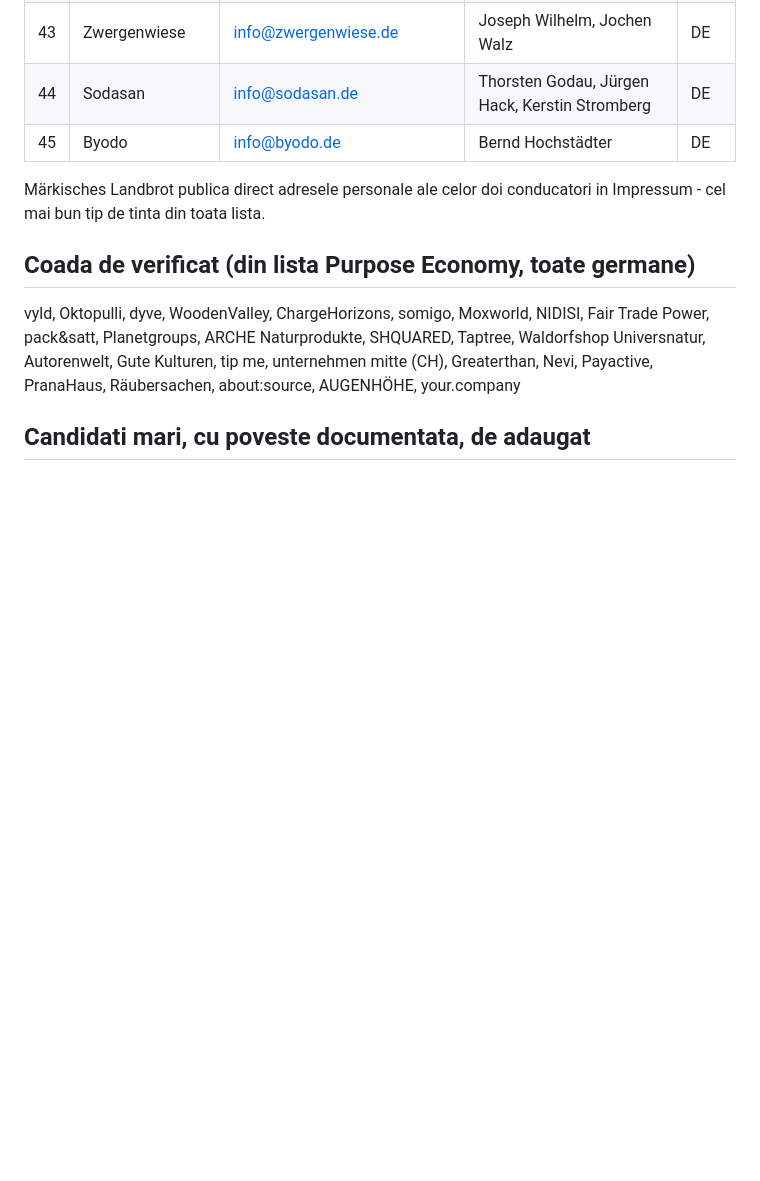
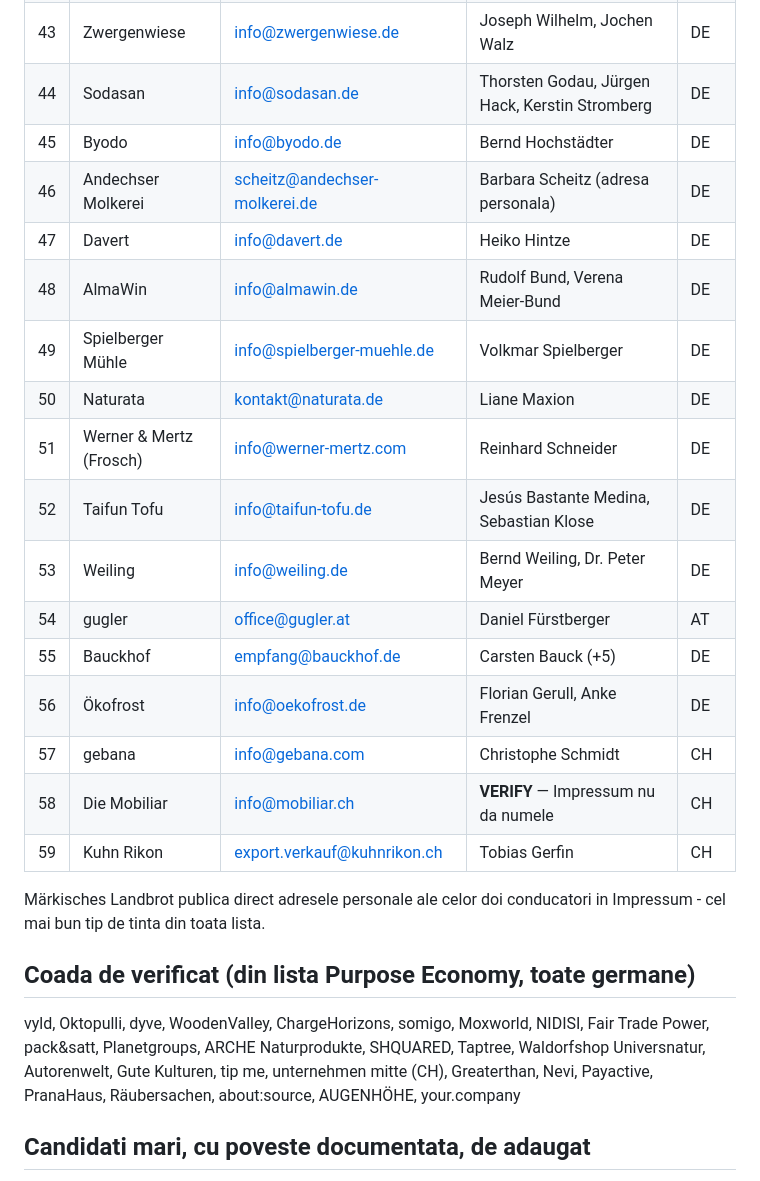
Before and after one commit to bogdanrotabo/rotabo, a Markdown page: scripts/outreach/USA-cercetare.md, the part around the change. GitHub-like rendering; blank space fills up the shorter version.

Commit message:
Fifty-nine, and two more personal addresses in the pile
Andechser Molkerei publishes scheitz@ -- Barbara Scheitz's own address, the
second one after Marktisches Landbrot to reach a person rather than a shared
inbox. Those two are worth sending before anything else in the list.

Best hooks in this batch: gebana buys straight from the farmers and pays them
a share of what the shelf price turns out to be; Werner & Mertz built Frosch
around Cradle-to-Cradle before the certification was worth anything
commercially; gugler was the first printer anywhere to be certified for it.

Die Mobiliar goes in with a VERIFY: it is a cooperative that pays its surplus
back to the people it insures, which is a good enough hook to keep, but its
Impressum names nobody and a letter that opens with the wrong name is worse
than no letter.

```diff
--- a/scripts/outreach/USA-cercetare.md
+++ b/scripts/outreach/USA-cercetare.md
@@ -139,6 +139,20 @@ numele conducatorului sunt publicate prin lege.
 | 43 | Zwergenwiese | info@zwergenwiese.de | Joseph Wilhelm, Jochen Walz | DE |
 | 44 | Sodasan | info@sodasan.de | Thorsten Godau, Jürgen Hack, Kerstin Stromberg | DE |
 | 45 | Byodo | info@byodo.de | Bernd Hochstädter | DE |
+| 46 | Andechser Molkerei | scheitz@andechser-molkerei.de | Barbara Scheitz (adresa personala) | DE |
+| 47 | Davert | info@davert.de | Heiko Hintze | DE |
+| 48 | AlmaWin | info@almawin.de | Rudolf Bund, Verena Meier-Bund | DE |
+| 49 | Spielberger Mühle | info@spielberger-muehle.de | Volkmar Spielberger | DE |
+| 50 | Naturata | kontakt@naturata.de | Liane Maxion | DE |
+| 51 | Werner & Mertz (Frosch) | info@werner-mertz.com | Reinhard Schneider | DE |
+| 52 | Taifun Tofu | info@taifun-tofu.de | Jesús Bastante Medina, Sebastian Klose | DE |
+| 53 | Weiling | info@weiling.de | Bernd Weiling, Dr. Peter Meyer | DE |
+| 54 | gugler | office@gugler.at | Daniel Fürstberger | AT |
+| 55 | Bauckhof | empfang@bauckhof.de | Carsten Bauck (+5) | DE |
+| 56 | Ökofrost | info@oekofrost.de | Florian Gerull, Anke Frenzel | DE |
+| 57 | gebana | info@gebana.com | Christophe Schmidt | CH |
+| 58 | Die Mobiliar | info@mobiliar.ch | **VERIFY** — Impressum nu da numele | CH |
+| 59 | Kuhn Rikon | export.verkauf@kuhnrikon.ch | Tobias Gerfin | CH |
 
 Märkisches Landbrot publica direct adresele personale ale celor doi
 conducatori in Impressum - cel mai bun tip de tinta din toata lista.
```
